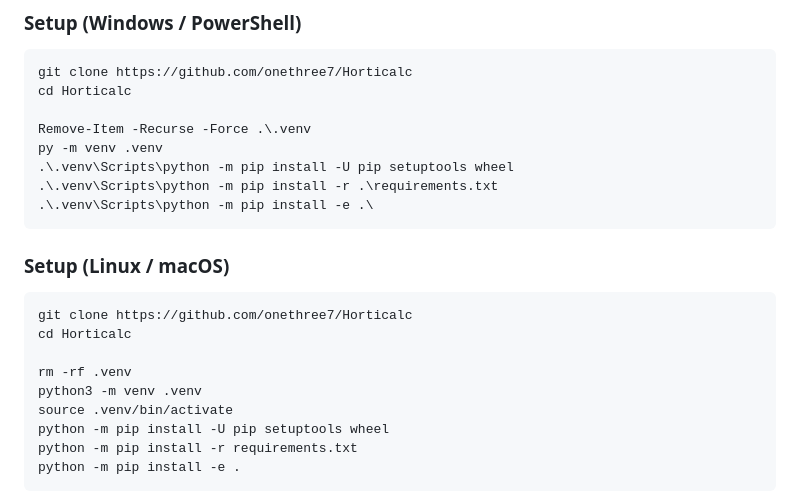
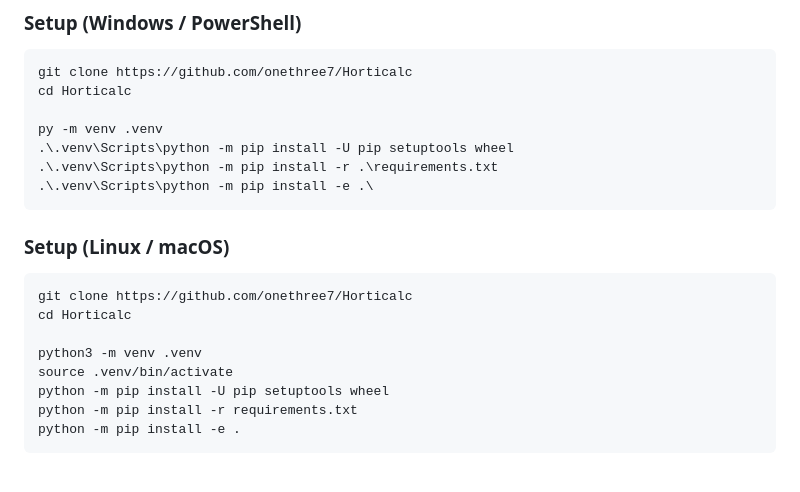
Before and after one commit to onethree7/Horticalc, a Markdown page: README.md, the part around the change. Drawn GitHub-style; blank space fills up the shorter version.

```diff
--- a/README.md
+++ b/README.md
@@ -44,7 +44,6 @@ Die Tabellenansicht ist auf **kompakte, ausrichtbare Spalten** optimiert (Zebra
 git clone https://github.com/onethree7/Horticalc
 cd Horticalc
 
-Remove-Item -Recurse -Force .\.venv
 py -m venv .venv
 .\.venv\Scripts\python -m pip install -U pip setuptools wheel
 .\.venv\Scripts\python -m pip install -r .\requirements.txt
@@ -57,7 +56,6 @@ py -m venv .venv
 git clone https://github.com/onethree7/Horticalc
 cd Horticalc
 
-rm -rf .venv
 python3 -m venv .venv
 source .venv/bin/activate
 python -m pip install -U pip setuptools wheel
```
